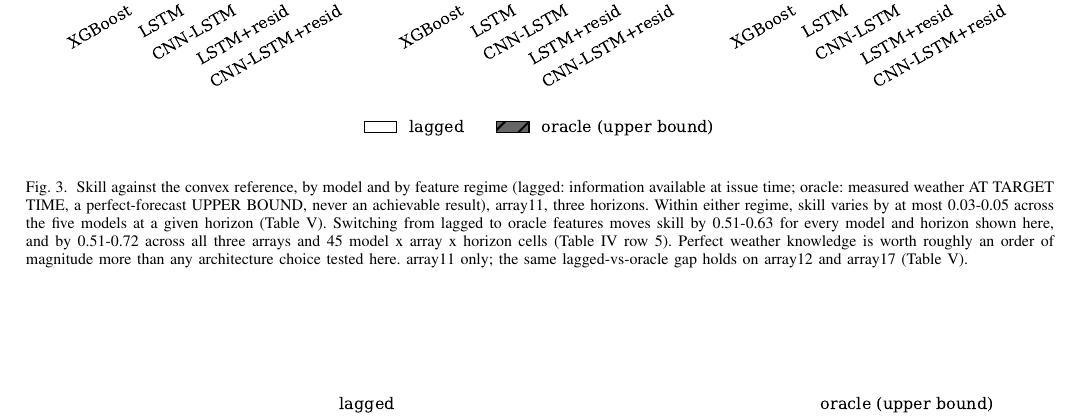
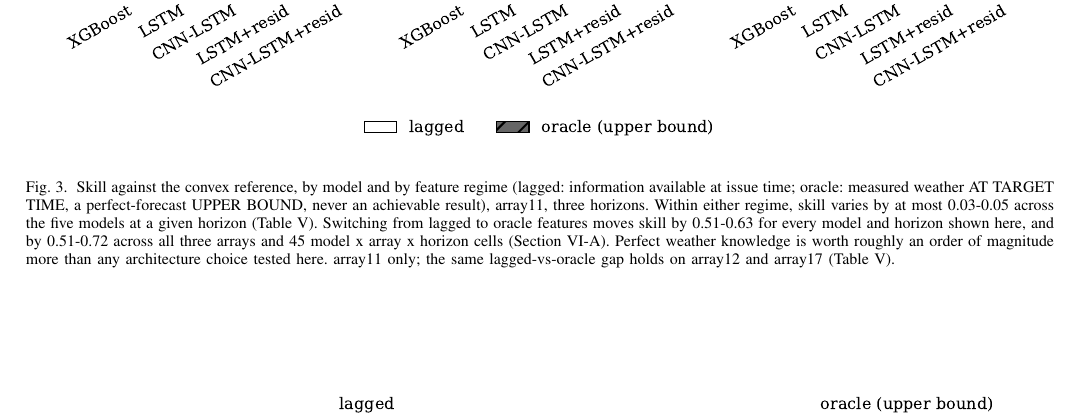
Before and after one commit to ray-2077/pv-forecast-bench, a LaTeX paper (paper/overleaf/main.tex, which reads paper/overleaf/sections/06_results.tex): part of page 16 of 20, cut so that both start at the same text. Compiled offline with pdfLaTeX.

Commit message:
Fix F2 caption's dangling Table 4 row 5 reference
T4 (protocol configurations C1-C6) has no oracle-vs-lagged row - that
reference pointed at nothing. The oracle-lagged gap is reported in RQ1
prose instead, so the caption now points there: added \label{sec:rq1}
to the RQ1 subsection heading and changed the caption's
"\ref{tab:T4} row 5" to "Section \ref{sec:rq1}".

```diff
--- a/paper/overleaf/sections/06_results.tex
+++ b/paper/overleaf/sections/06_results.tex
@@ -130,7 +131,7 @@ between any two architectures under identical conditions.
   horizon (Table \ref{tab:T3}). Switching from lagged to oracle features moves
   skill by 0.51-0.63 for every model and horizon shown here, and by
   0.51-0.72 across all three arrays and 45 model x array x horizon cells
-  (Table \ref{tab:T4} row 5). Perfect weather knowledge is worth roughly an order of
+  (Section \ref{sec:rq1}). Perfect weather knowledge is worth roughly an order of
   magnitude more than any architecture choice tested here. array11 only;
   the same lagged-vs-oracle gap holds on array12 and array17 (Table \ref{tab:T3}).}
   \label{fig:F2}
```
Also changed, not shown: paper/overleaf/sections/06_results.tex (1 more changed lines).
